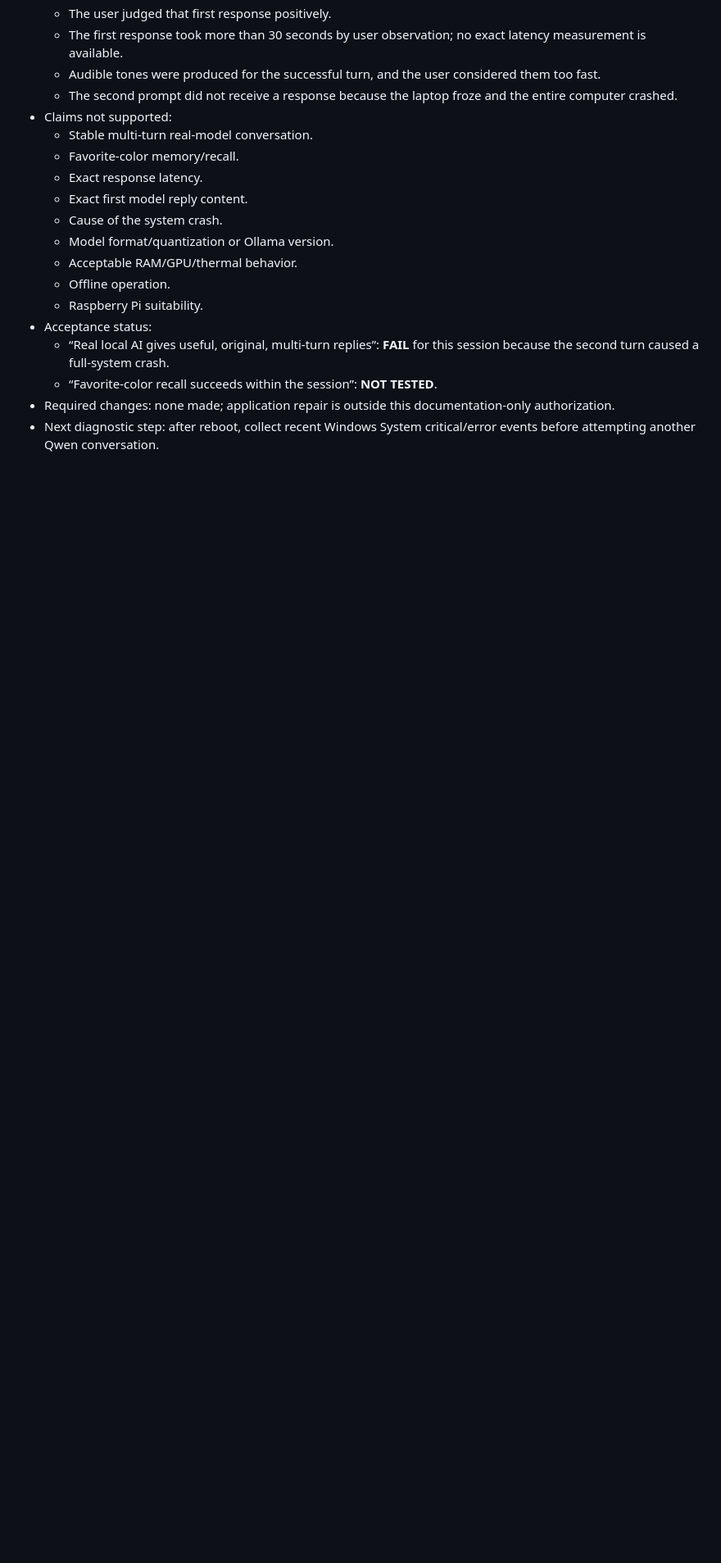
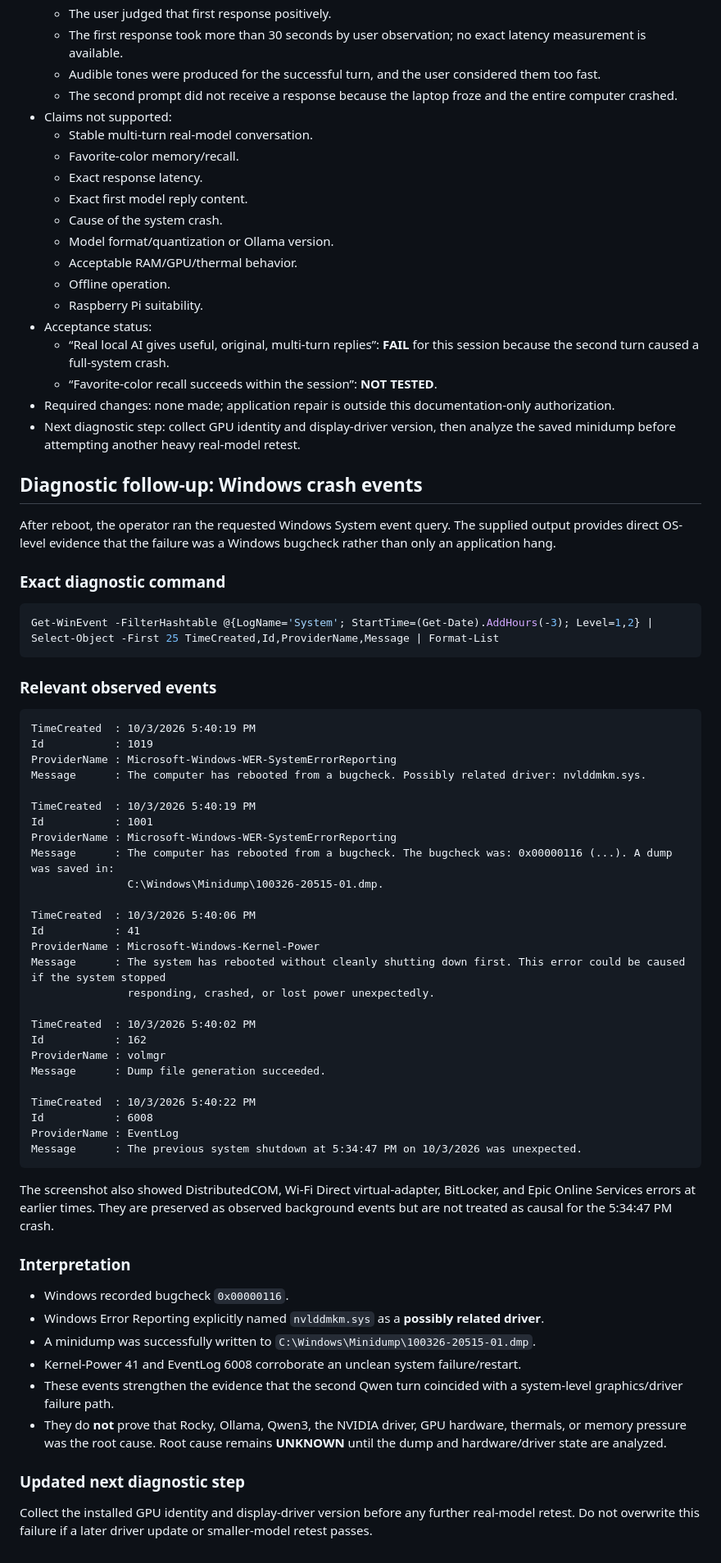
Before and after one commit to whkoerner/rpa-1-rocky-pentapod, a Markdown page: docs/test-plans/2026-10-03-conversational-brain-v1-qwen3-first-multiturn.md, the part around one of its changes. Shown at 82% size. Rendered like a GitHub page; blank space fills up the shorter version.

Commit message:
docs: add Windows bugcheck evidence to Qwen crash

````diff
--- a/docs/test-plans/2026-10-03-conversational-brain-v1-qwen3-first-multiturn.md
+++ b/docs/test-plans/2026-10-03-conversational-brain-v1-qwen3-first-multiturn.md
@@ -117,4 +117,60 @@ The user again reported the tones were too fast. The first reply's content quali
   - “Real local AI gives useful, original, multi-turn replies”: **FAIL** for this session because the second turn caused a full-system crash.
   - “Favorite-color recall succeeds within the session”: **NOT TESTED**.
 - Required changes: none made; application repair is outside this documentation-only authorization.
-- Next diagnostic step: after reboot, collect recent Windows System critical/error events before attempting another Qwen conversation.
+- Next diagnostic step: collect GPU identity and display-driver version, then analyze the saved minidump before attempting another heavy real-model retest.
+
+## Diagnostic follow-up: Windows crash events
+
+After reboot, the operator ran the requested Windows System event query. The supplied output provides direct OS-level evidence that the failure was a Windows bugcheck rather than only an application hang.
+
+### Exact diagnostic command
+
+```powershell
+Get-WinEvent -FilterHashtable @{LogName='System'; StartTime=(Get-Date).AddHours(-3); Level=1,2} | Select-Object -First 25 TimeCreated,Id,ProviderName,Message | Format-List
+```
+
+### Relevant observed events
+
+```text
+TimeCreated  : 10/3/2026 5:40:19 PM
+Id           : 1019
+ProviderName : Microsoft-Windows-WER-SystemErrorReporting
+Message      : The computer has rebooted from a bugcheck. Possibly related driver: nvlddmkm.sys.
+
+TimeCreated  : 10/3/2026 5:40:19 PM
+Id           : 1001
+ProviderName : Microsoft-Windows-WER-SystemErrorReporting
+Message      : The computer has rebooted from a bugcheck. The bugcheck was: 0x00000116 (...). A dump was saved in:
+               C:\Windows\Minidump\100326-20515-01.dmp.
+
+TimeCreated  : 10/3/2026 5:40:06 PM
+Id           : 41
+ProviderName : Microsoft-Windows-Kernel-Power
+Message      : The system has rebooted without cleanly shutting down first. This error could be caused if the system stopped
+               responding, crashed, or lost power unexpectedly.
+
+TimeCreated  : 10/3/2026 5:40:02 PM
+Id           : 162
+ProviderName : volmgr
+Message      : Dump file generation succeeded.
+
+TimeCreated  : 10/3/2026 5:40:22 PM
+Id           : 6008
+ProviderName : EventLog
+Message      : The previous system shutdown at 5:34:47 PM on 10/3/2026 was unexpected.
+```
+
+The screenshot also showed DistributedCOM, Wi-Fi Direct virtual-adapter, BitLocker, and Epic Online Services errors at earlier times. They are preserved as observed background events but are not treated as causal for the 5:34:47 PM crash.
+
+### Interpretation
+
+- Windows recorded bugcheck `0x00000116`.
+- Windows Error Reporting explicitly named `nvlddmkm.sys` as a **possibly related driver**.
+- A minidump was successfully written to `C:\Windows\Minidump\100326-20515-01.dmp`.
+- Kernel-Power 41 and EventLog 6008 corroborate an unclean system failure/restart.
+- These events strengthen the evidence that the second Qwen turn coincided with a system-level graphics/driver failure path.
+- They do **not** prove that Rocky, Ollama, Qwen3, the NVIDIA driver, GPU hardware, thermals, or memory pressure was the root cause. Root cause remains **UNKNOWN** until the dump and hardware/driver state are analyzed.
+
+### Updated next diagnostic step
+
+Collect the installed GPU identity and display-driver version before any further real-model retest. Do not overwrite this failure if a later driver update or smaller-model retest passes.
````
Also changed, not shown: other parts of docs/test-plans/2026-10-03-conversational-brain-v1-qwen3-first-multiturn.md (+2 -2 lines), docs/milestones/conversational-brain-v1.md (+1 -1 lines).
